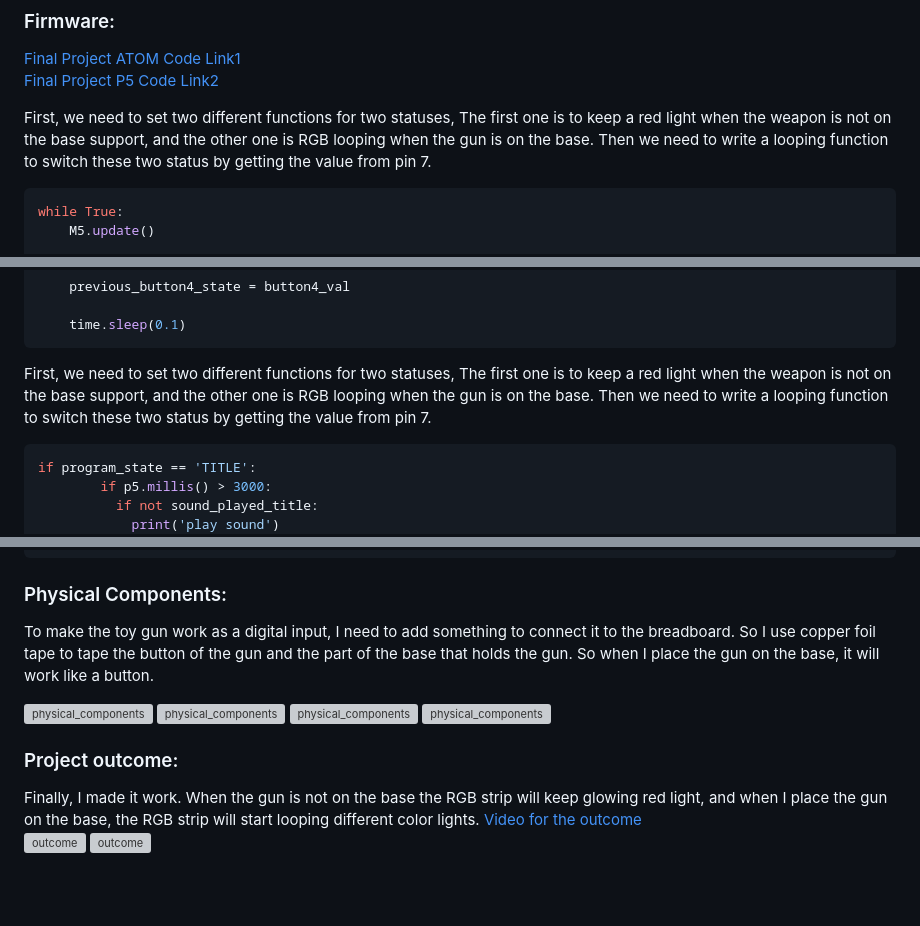
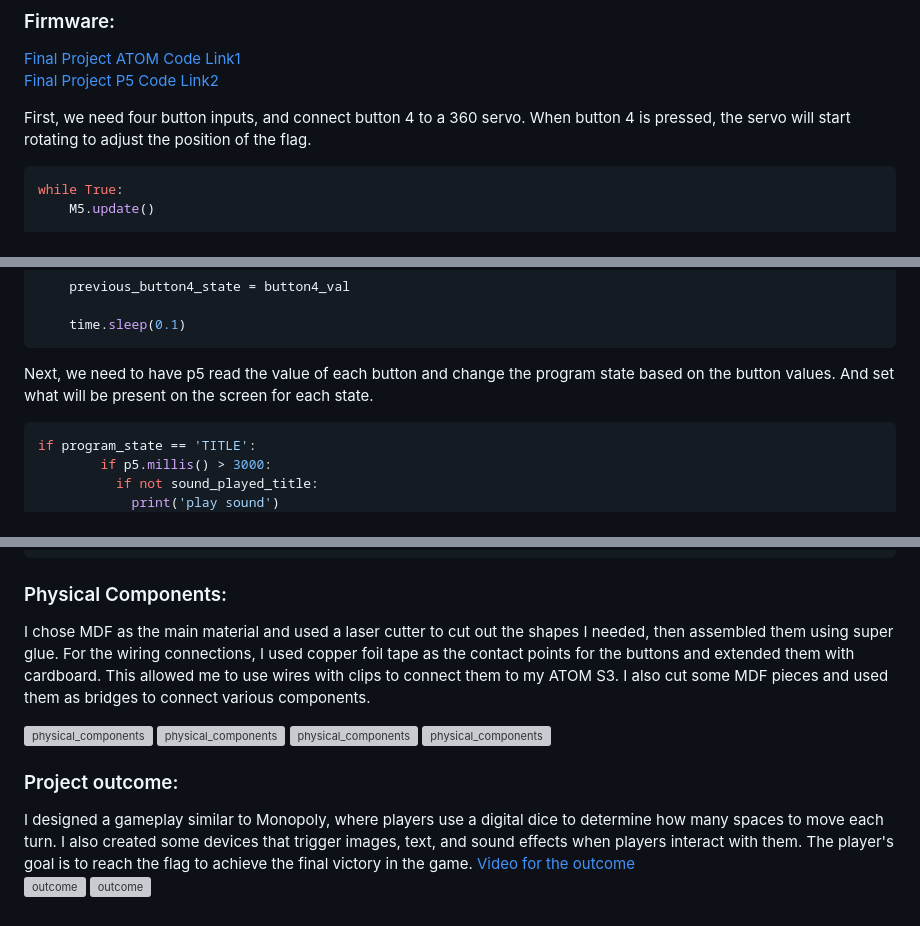
Before and after one commit to C0LlN/adv-interactive-prototyping, a Markdown page: Final_Project/README.md, 3 parts joined by grey strips. Drawn GitHub-style; blank space fills up the shorter version; grey boxes are pictures that could not be loaded.

````diff
--- a/Final_Project/README.md
+++ b/Final_Project/README.md
@@ -27,7 +27,7 @@ The program operates in two main parts. The first part involves the Atom board,
 [Final Project ATOM Code Link1](test.py)
 [Final Project P5 Code Link2](main.py)
 
-First, we need to set two different functions for two statuses, The first one is to keep a red light when the weapon is not on the base support, and the other one is RGB looping when the gun is on the base. Then we need to write a looping function to switch these two status by getting the value from pin 7.
+First, we need four button inputs, and connect button 4 to a 360 servo. When button 4 is pressed, the servo will start rotating to adjust the position of the flag.
 
 ```Python
 while True:
@@ -61,7 +61,8 @@ while True:
     time.sleep(0.1)
 ```
 
-First, we need to set two different functions for two statuses, The first one is to keep a red light when the weapon is not on the base support, and the other one is RGB looping when the gun is on the base. Then we need to write a looping function to switch these two status by getting the value from pin 7.
+Next, we need to have p5 read the value of each button and change the program state based on the button values.
+And set what will be present on the screen for each state.
 
 ```Python
 if program_state == 'TITLE':
@@ -96,7 +97,7 @@ if program_state == 'TITLE':
 ```
 
 ### Physical Components:
-To make the toy gun work as a digital input, I need to add something to connect it to the breadboard. So I use copper foil tape to tape the button of the gun and the part of the base that holds the gun. So when I place the gun on the base, it will work like a button.
+I chose MDF as the main material and used a laser cutter to cut out the shapes I needed, then assembled them using super glue. For the wiring connections, I used copper foil tape as the contact points for the buttons and extended them with cardboard. This allowed me to use wires with clips to connect them to my ATOM S3. I also cut some MDF pieces and used them as bridges to connect various components.
 
 ![physical_components](physical_components1.jpg)
 ![physical_components](physical_components2.jpg)
@@ -104,7 +105,7 @@ To make the toy gun work as a digital input, I need to add something to connect
 ![physical_components](physical_components4.jpg)
 
 ### Project outcome:
-Finally, I made it work. When the gun is not on the base the RGB strip will keep glowing red light, and when I place the gun on the base, the RGB strip will start looping different color lights.
+I designed a gameplay similar to Monopoly, where players use a digital dice to determine how many spaces to move each turn. I also created some devices that trigger images, text, and sound effects when players interact with them. The player's goal is to reach the flag to achieve the final victory in the game.
 [Video for the outcome](outcome.mp4)
 ![outcome](outcome1.jpg)
 ![outcome](outcome2.jpg)
````
